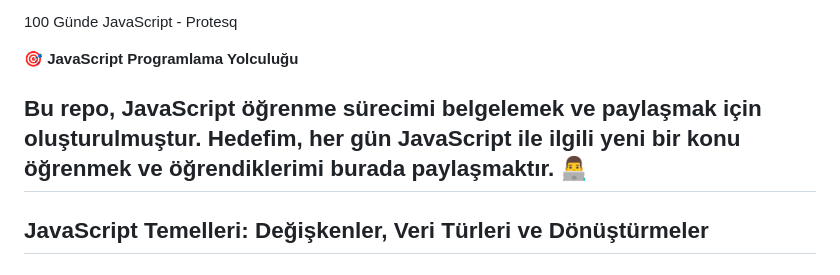
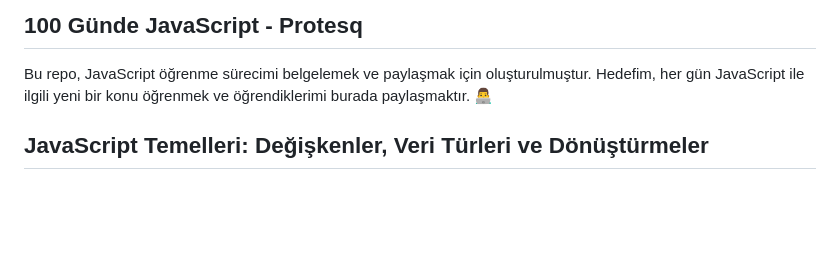
Before and after one commit to protesq/100-Days-Of-Javascript-Protesq, a Markdown page: 1_days_data_types_conversion/README.md, the part around the change. Drawn GitHub-style; blank space fills up the shorter version.

```diff
--- a/1_days_data_types_conversion/README.md
+++ b/1_days_data_types_conversion/README.md
@@ -66,11 +66,8 @@ The parseFloat function converts its first argument to a floating-point number:
 console.log(parseFloat("123.45")); // 123.45
 
  100 Günde JavaScript - Protesq
-
-🎯 **JavaScript Programlama Yolculuğu**
-
+---
 Bu repo, JavaScript öğrenme sürecimi belgelemek ve paylaşmak için oluşturulmuştur. Hedefim, her gün JavaScript ile ilgili yeni bir konu öğrenmek ve öğrendiklerimi burada paylaşmaktır. 👨‍💻
----
 
 ## JavaScript Temelleri: Değişkenler, Veri Türleri ve Dönüştürmeler
 
```
